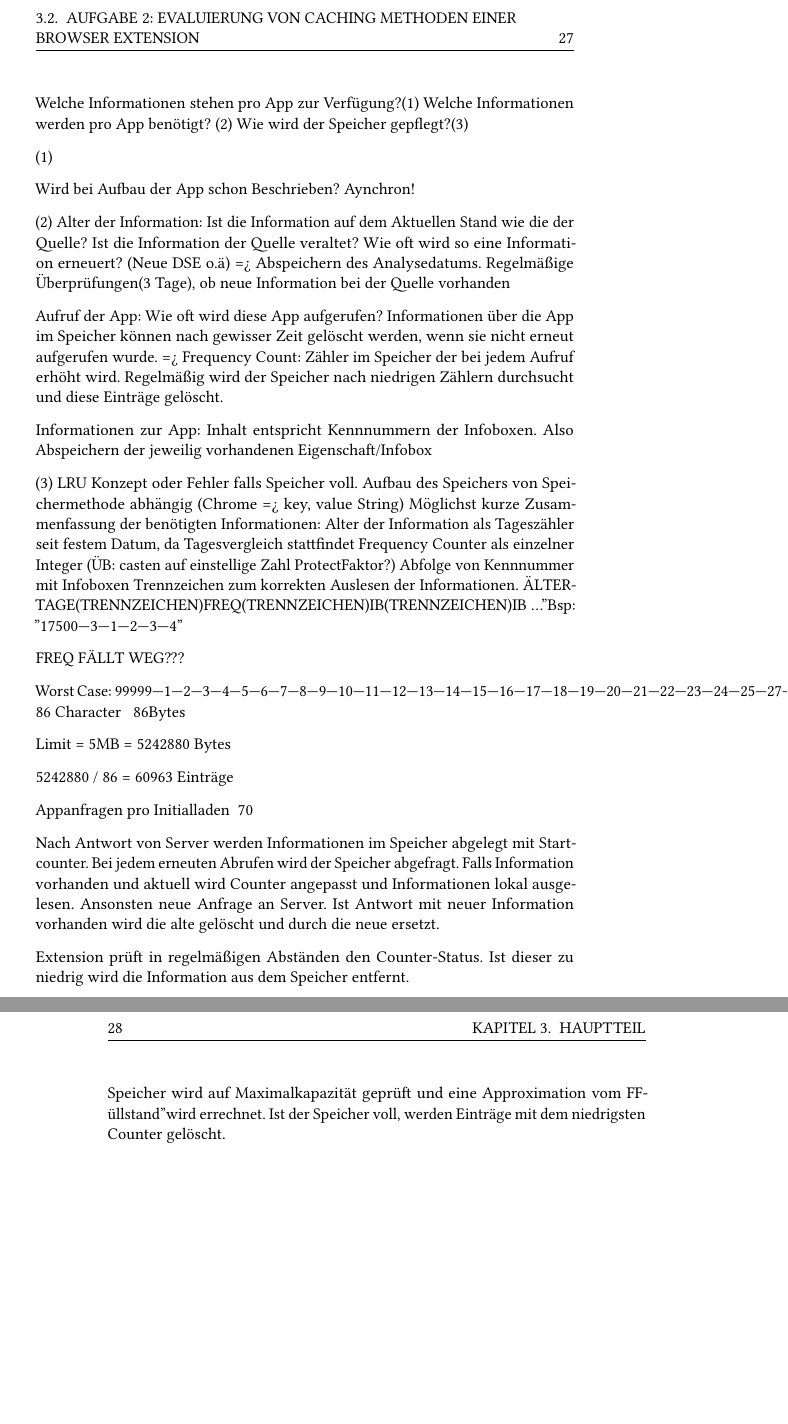
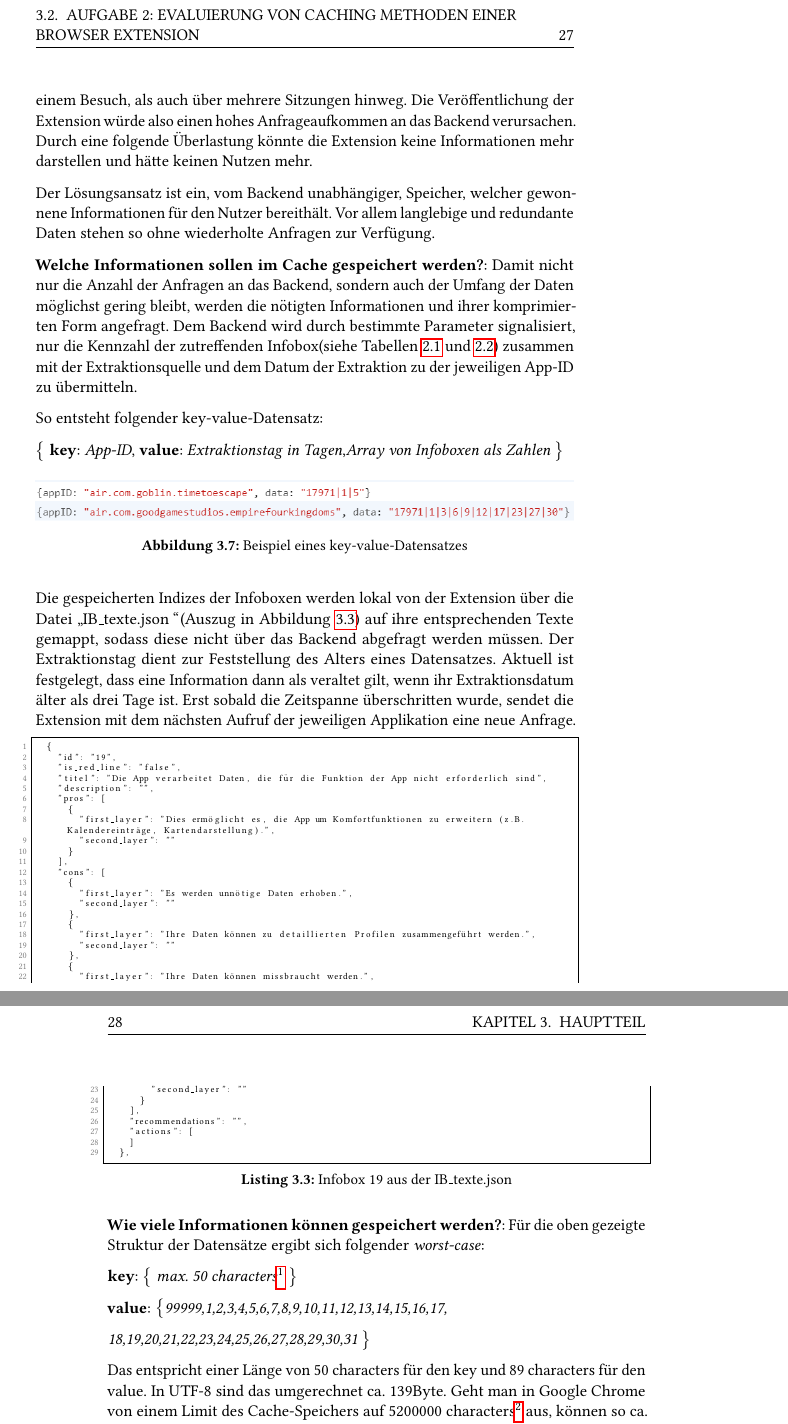
Before and after one commit to Contused/BApgp, a LaTeX thesis (BA/LaTeX/thesis_name.tex, which reads BA/LaTeX/04_aufgabe2.tex): two parts of pages 33 and 34 of 47, joined at a grey line, cut so that both start at the same text, the shorter picture padded with empty space. The pictures show the PDF file BA/LaTeX/thesis_name.pdf that the author committed with the source.

Commit message:
[NEU] Speichern von Informationen überarbeitet.

```diff
--- a/BA/LaTeX/04_aufgabe2.tex
+++ b/BA/LaTeX/04_aufgabe2.tex
@@ -30,62 +18,27 @@ Aufbau einer Struktur zur Abspeicherung der wichtigen Informationen
+Zusammenfassend entstehen bei der Nutzung des Google Play Stores also eine hohe Anzahl an benötigten Informationen mit einer Vielzahl an Redundanz sowohl bei einem Besuch, als auch über mehrere Sitzungen hinweg. Die Veröffentlichung der Extension würde also einen hohes Anfrageaufkommen an das Backend verursachen. Durch eine folgende Überlastung könnte die Extension keine Informationen mehr darstellen und hätte keinen Nutzen mehr.
+
+Der Lösungsansatz ist ein, vom Backend unabhängiger, Speicher, welcher gewonnene Informationen für den Nutzer bereithält. Vor allem langlebige und redundante Daten stehen so ohne wiederholte Anfragen zur Verfügung.
 
 
-Verwendung des Speichers:
+\textbf{Welche Informationen sollen im Cache gespeichert werden?}:
+Damit nicht nur die Anzahl der Anfragen an das Backend, sondern auch der Umfang der Daten möglichst gering bleibt, werden die nötigten Informationen und ihrer komprimierten Form angefragt. Dem Backend wird durch bestimmte Parameter signalisiert, nur die Kennzahl der zutreffenden Infobox(siehe Tabellen \ref{tabelleInfofelder} und  \ref{tabelleInfofelderzwei}) zusammen mit der Extraktionsquelle und dem Datum der Extraktion zu der jeweiligen App-ID zu übermitteln.
 
-Welche Informationen stehen pro App zur Verfügung?(1)
-Welche Informationen werden pro App benötigt? (2)
-Wie wird der Speicher gepflegt?(3)
+So entsteht folgender key-value-Datensatz:
 
-(1)
+\big\{ \textbf{key}: \textit{App-ID}, \textbf{value}: \textit{Extraktionstag in Tagen},\textit{Array von Infoboxen als Zahlen} \big\}
 
-Wird bei Aufbau der App schon Beschrieben?
-Aynchron!
-
-(2)
-Alter der Information:
-Ist die Information auf dem Aktuellen Stand wie die der Quelle?
-Ist die Information der Quelle veraltet?
-Wie oft wird so eine Information erneuert? (Neue DSE o.ä)
-=> Abspeichern des Analysedatums. Regelmäßige Überprüfungen(3 Tage), ob neue Information bei der Quelle vorhanden
-
-Aufruf der App:
-Wie oft wird diese App aufgerufen?
-Informationen über die App im Speicher können nach gewisser Zeit gelöscht werden, wenn sie nicht erneut aufgerufen wurde.
-=> Frequency Count: Zähler im Speicher der bei jedem Aufruf erhöht wird. Regelmäßig wird der Speicher nach niedrigen Zählern durchsucht und diese Einträge gelöscht.
-
-Informationen zur App:
-Inhalt entspricht Kennnummern der Infoboxen. Also Abspeichern der jeweilig vorhandenen Eigenschaft/Infobox
-
-(3)
-LRU Konzept oder Fehler falls Speicher voll.
-Aufbau des Speichers von Speichermethode abhängig (Chrome => key, value String)
-Möglichst kurze Zusammenfassung der benötigten Informationen:
-Alter der Information als Tageszähler seit festem Datum, da Tagesvergleich stattfindet
-Frequency Counter als einzelner Integer (ÜB: casten auf einstellige Zahl "Protect"-Faktor?)
-Abfolge von Kennnummer mit Infoboxen
-Trennzeichen zum korrekten Auslesen der Informationen.
-"ALTERTAGE(TRENNZEICHEN)FREQ(TRENNZEICHEN)IB(TRENNZEICHEN)IB ..."
-Bsp: "17500|3|1|2|3|4"
-
-FREQ FÄLLT WEG???
-
-Worst Case:
-99999|1|2|3|4|5|6|7|8|9|10|11|12|13|14|15|16|17|18|19|20|21|22|23|24|25|27|28|29|30|31
-86 Character ~ 86Bytes
-
-Limit = 5MB = 5242880 Bytes
-
-5242880 / 86 = 60963 Einträge
-
-Appanfragen pro Initialladen ~70
+\begin{figure}[ht]
+	\centering
+	\includegraphics[width=1\textwidth]{pics/cache1.png}
+	\caption{Beispiel eines key-value-Datensatzes}
+	\label{cache1}
+\end{figure}
 
 
-Nach Antwort von Server werden Informationen im Speicher abgelegt mit Startcounter.
-Bei jedem erneuten Abrufen wird der Speicher abgefragt. Falls Information vorhanden und aktuell wird Counter angepasst und Informationen lokal ausgelesen. Ansonsten neue Anfrage an Server. Ist Antwort mit neuer Information vorhanden wird die alte gelöscht und durch die neue ersetzt.
-
-Extension prüft in regelmäßigen Abständen den Counter-Status. Ist dieser zu niedrig wird die Information aus dem Speicher entfernt.
-
-Speicher wird auf Maximalkapazität geprüft und eine Approximation vom "Füllstand" wird errechnet. Ist der Speicher voll, werden Einträge mit dem niedrigsten Counter gelöscht.
+Die gespeicherten Indizes der Infoboxen werden lokal von der Extension über die Datei \glqq IB\_texte.json \grqq{}(Auszug in Abbildung \ref{cache2}) auf ihre entsprechenden Texte gemappt, sodass diese nicht über das Backend abgefragt werden müssen. Der Extraktionstag dient zur Feststellung des Alters eines Datensatzes. Aktuell ist festgelegt, dass eine Information dann als veraltet gilt, wenn ihr Extraktionsdatum älter als drei Tage ist. Erst sobald die Zeitspanne überschritten wurde, sendet die Extension mit dem nächsten Aufruf der jeweiligen Applikation eine neue Anfrage.
 
 
+\lstinputlisting[label={cache2},caption={Infobox 19 aus der IB\_texte.json}, firstline=442, lastline=470]{../../Extension/src/lib/data/IB_texte.json}
 
-\subsection{Vorauswahl}
+\textbf{Wie viele Informationen können gespeichert werden?}:
+Für die oben gezeigte Struktur der Datensätze ergibt sich folgender \textit{worst-case}:
@@ -92,4 +52,9 @@ Speicher wird auf Maximalkapazität geprüft und eine Approximation vom "Füllst
+Das entspricht einer Länge von 50 characters für den key und 89 characters für den value. In UTF-8 sind das umgerechnet ca. 139Byte. Geht man in Google Chrome von einem Limit des Cache-Speichers auf 5200000 characters\footnote{\url{https://arty.name/localstorage.html}} aus, können so ca. 37410 Datensätze gespeichert werden.
+
+\subsection{Kriterien und Vorauswahl}
 \label{vorauswahl}
+
+
 Welche Arten von Speicher stehen einer Extension für Browser (hier Chrome) zur Verfügung?
 
 Integriert: Session Storage und lokal Storage
```
Also changed, not shown: BA/LaTeX/02_vorarbeit.tex (+1 -1 lines), BA/LaTeX/03_aufgabe1.tex (+1 -0 lines), BA/LaTeX/thesis_name.tex (+41 -1 lines), BA/LaTeX/pics/cache1.PNG (added), BA/LaTeX/thesis_name.pdf, BA/LaTeX/04_aufgabe2.tex (51 more changed lines), 7 other files.
